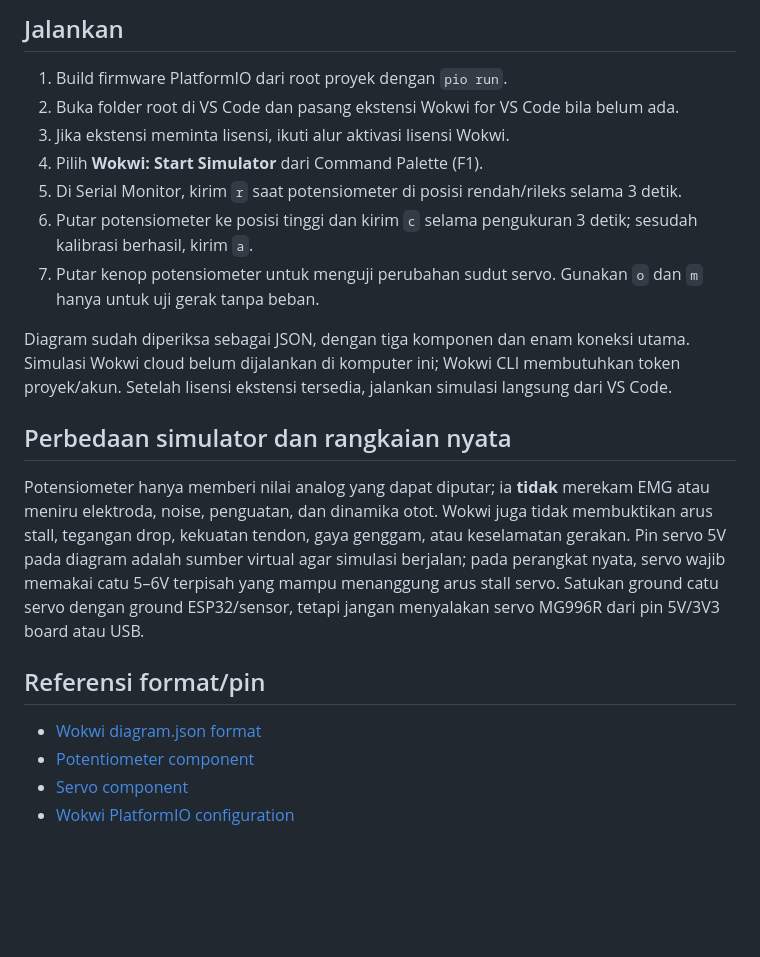
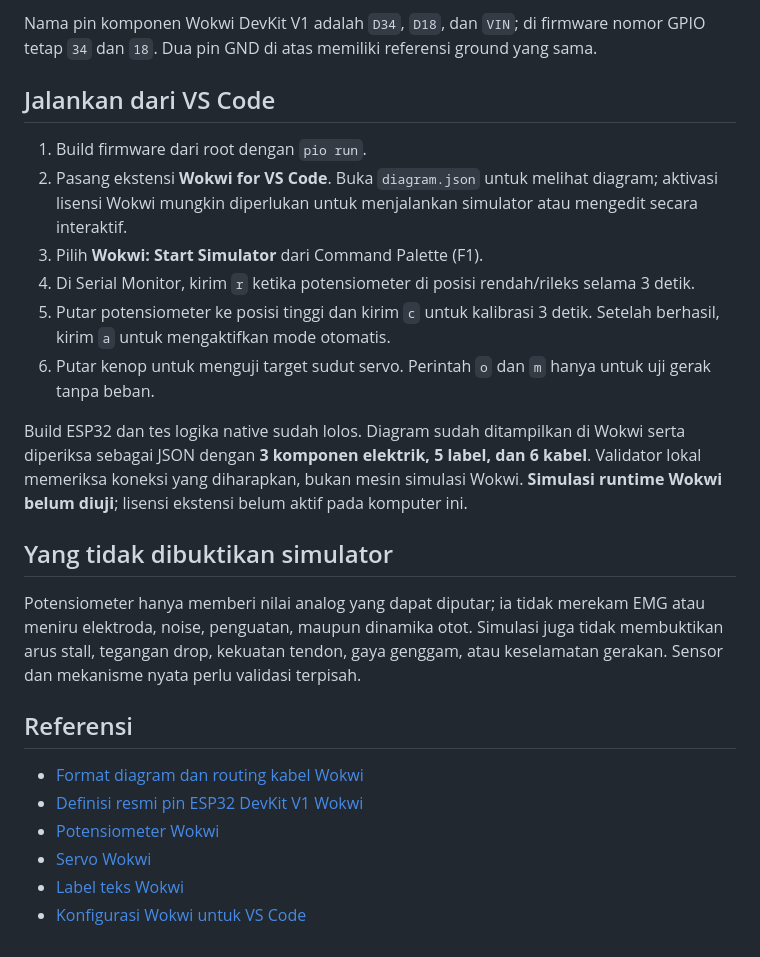
Before and after one commit to Anggass-piw/bionic-hand-firmware, a Markdown page: wokwi/README.md, the part around one of its changes. Drawn GitHub-style; blank space fills up the shorter version.

```diff
--- a/wokwi/README.md
+++ b/wokwi/README.md
@@ -15,23 +34,26 @@ Folder proyek memakai `diagram.json` dan `wokwi.toml` di root sesuai format Wokw
 
-## Jalankan
+Nama pin komponen Wokwi DevKit V1 adalah `D34`, `D18`, dan `VIN`; di firmware nomor GPIO tetap `34` dan `18`. Dua pin GND di atas memiliki referensi ground yang sama.
 
-1. Build firmware PlatformIO dari root proyek dengan `pio run`.
-2. Buka folder root di VS Code dan pasang ekstensi Wokwi for VS Code bila belum ada.
-3. Jika ekstensi meminta lisensi, ikuti alur aktivasi lisensi Wokwi.
-4. Pilih **Wokwi: Start Simulator** dari Command Palette (F1).
-5. Di Serial Monitor, kirim `r` saat potensiometer di posisi rendah/rileks selama 3 detik.
-6. Putar potensiometer ke posisi tinggi dan kirim `c` selama pengukuran 3 detik; sesudah kalibrasi berhasil, kirim `a`.
-7. Putar kenop potensiometer untuk menguji perubahan sudut servo. Gunakan `o` dan `m` hanya untuk uji gerak tanpa beban.
+## Jalankan dari VS Code
 
-Diagram sudah diperiksa sebagai JSON, dengan tiga komponen dan enam koneksi utama. Simulasi Wokwi cloud belum dijalankan di komputer ini; Wokwi CLI membutuhkan token proyek/akun. Setelah lisensi ekstensi tersedia, jalankan simulasi langsung dari VS Code.
+1. Build firmware dari root dengan `pio run`.
+2. Pasang ekstensi **Wokwi for VS Code**. Buka `diagram.json` untuk melihat diagram; aktivasi lisensi Wokwi mungkin diperlukan untuk menjalankan simulator atau mengedit secara interaktif.
+3. Pilih **Wokwi: Start Simulator** dari Command Palette (F1).
+4. Di Serial Monitor, kirim `r` ketika potensiometer di posisi rendah/rileks selama 3 detik.
+5. Putar potensiometer ke posisi tinggi dan kirim `c` untuk kalibrasi 3 detik. Setelah berhasil, kirim `a` untuk mengaktifkan mode otomatis.
+6. Putar kenop untuk menguji target sudut servo. Perintah `o` dan `m` hanya untuk uji gerak tanpa beban.
 
-## Perbedaan simulator dan rangkaian nyata
+Build ESP32 dan tes logika native sudah lolos. Diagram sudah ditampilkan di Wokwi serta diperiksa sebagai JSON dengan **3 komponen elektrik, 5 label, dan 6 kabel**. Validator lokal memeriksa koneksi yang diharapkan, bukan mesin simulasi Wokwi. **Simulasi runtime Wokwi belum diuji**; lisensi ekstensi belum aktif pada komputer ini.
 
-Potensiometer hanya memberi nilai analog yang dapat diputar; ia **tidak** merekam EMG atau meniru elektroda, noise, penguatan, dan dinamika otot. Wokwi juga tidak membuktikan arus stall, tegangan drop, kekuatan tendon, gaya genggam, atau keselamatan gerakan. Pin servo 5V pada diagram adalah sumber virtual agar simulasi berjalan; pada perangkat nyata, servo wajib memakai catu 5–6V terpisah yang mampu menanggung arus stall servo. Satukan ground catu servo dengan ground ESP32/sensor, tetapi jangan menyalakan servo MG996R dari pin 5V/3V3 board atau USB.
+## Yang tidak dibuktikan simulator
 
-## Referensi format/pin
+Potensiometer hanya memberi nilai analog yang dapat diputar; ia tidak merekam EMG atau meniru elektroda, noise, penguatan, maupun dinamika otot. Simulasi juga tidak membuktikan arus stall, tegangan drop, kekuatan tendon, gaya genggam, atau keselamatan gerakan. Sensor dan mekanisme nyata perlu validasi terpisah.
 
-- [Wokwi diagram.json format](https://docs.wokwi.com/diagram-format)
-- [Potentiometer component](https://docs.wokwi.com/parts/wokwi-potentiometer)
-- [Servo component](https://docs.wokwi.com/parts/wokwi-servo)
-- [Wokwi PlatformIO configuration](https://docs.wokwi.com/vscode/project-config)
+## Referensi
+
+- [Format diagram dan routing kabel Wokwi](https://docs.wokwi.com/diagram-format)
+- [Definisi resmi pin ESP32 DevKit V1 Wokwi](https://github.com/wokwi/wokwi-boards/blob/main/boards/esp32-devkit-v1/board.json)
+- [Potensiometer Wokwi](https://docs.wokwi.com/parts/wokwi-potentiometer)
+- [Servo Wokwi](https://docs.wokwi.com/parts/wokwi-servo)
+- [Label teks Wokwi](https://docs.wokwi.com/parts/wokwi-text)
+- [Konfigurasi Wokwi untuk VS Code](https://docs.wokwi.com/vscode/project-config)
```
Also changed, not shown: other parts of wokwi/README.md (+29 -10 lines), wokwi/circuit-documentation.png (added).
